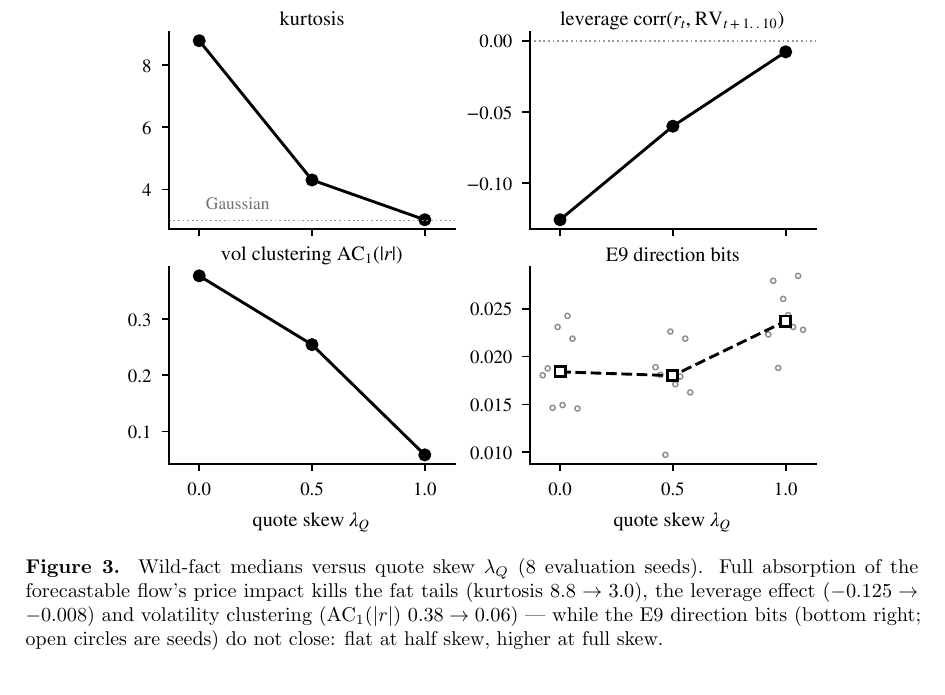
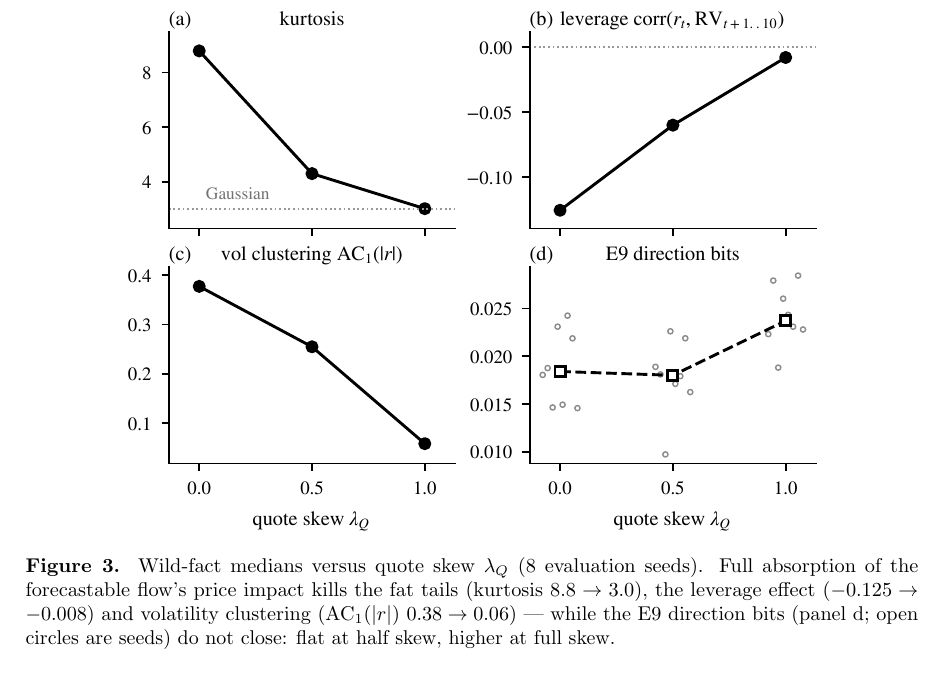
Before and after one commit to Olivesz/kronos-quant, a LaTeX paper (docs/paper/paper.tex): part of page 10 of 19, cut so that both start at the same text. Compiled offline with pdfLaTeX.

Commit message:
paper wave2 pass 9: figure quality — every figure rendered to PNG at its in-paper scale (x1.36-1.63 upscale, effective label sizes 8-11pt vs 11pt body) and inspected. Verdicts: F1 scorecard PASS as-is (legible, grayscale-safe); F2 e9-bits FIXED - x tick labels at the two Q configs nearly collided, now two-line (config over parameter); F3 inversion PASS (solid+filled vs dashed+open distinguishable in grayscale, annotations clear); F4 wildfacts FIXED - lambda=1 kurtosis and lambda=0 leverage markers sat clipped on the axis edge (y-margins added), panel letters (a)-(d) added outside the axes and the caption now says 'panel d' instead of 'bottom right'; F5 triangle FIXED - the z=3.89 bar started at Asia-EM and misread as a pairwise universe comparison, now spans from the equity-cohort centre to FX, drawn below all data; F6 gate FIXED - example line rendered minus signs as text hyphens, now math minus. 19pp, make check 233/233, zero overfull.

```diff
--- a/docs/paper/paper.tex
+++ b/docs/paper/paper.tex
@@ -610,7 +610,7 @@ higher than the control on 7 of 8 seeds) --- while the wild facts die.}
 Full absorption of the forecastable flow's price impact kills the fat tails
 (kurtosis $8.8 \to 3.0$), the leverage effect ($-0.125 \to -0.008$) and
 volatility clustering (AC$_1(|r|)$ $0.38 \to 0.06$) --- while the E9 direction
-bits (bottom right; open circles are seeds) do not close: flat at half skew,
+bits (panel~d; open circles are seeds) do not close: flat at half skew,
 higher at full skew.}
 % src: research/decathlon4.json configs FCVM/FCVM+Q0.5/FCVM+Q1.0 median_stats, dir_bits_vs_lambda
 \label{fig:wildfacts}
```
Also changed, not shown: docs/paper/figures/battery_scorecard.pdf, docs/paper/figures/deca3_inversion.pdf, docs/paper/figures/deca4_wildfacts.pdf, docs/paper/figures/e9_bits_configs.pdf, docs/paper/figures/gate_schematic.pdf, docs/paper/figures/leverage_triangle.pdf, docs/paper/paper.pdf, 1 other file.
